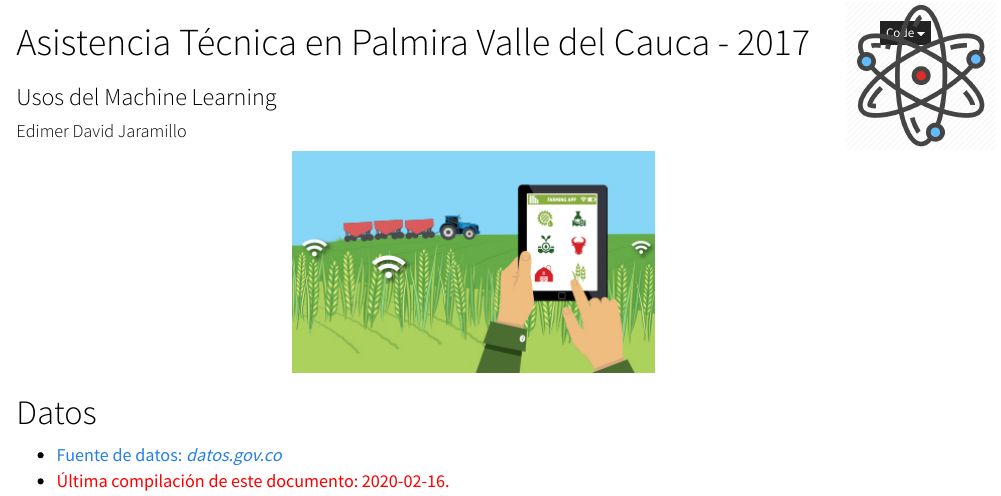
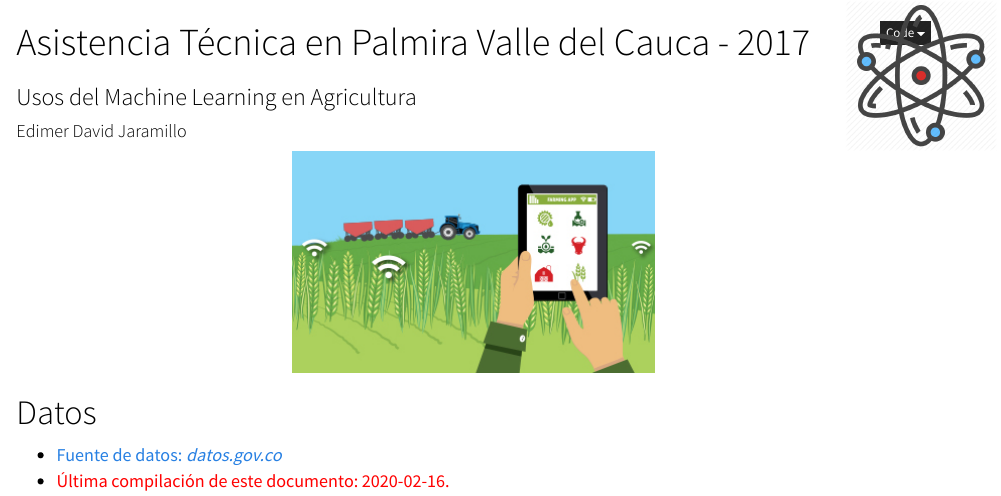
Before and after one commit to Edimer/Edimer_Rpubs, an R Markdown document (AgroPalmira/AgroPalmira.Rmd): the page in a window 1100 px wide, from its top. The pictures show the output file AgroPalmira/AgroPalmira.nb.html that the author committed with the source, opened offline.

Commit message:
nuevo agropalmira

```diff
--- a/AgroPalmira/AgroPalmira.Rmd
+++ b/AgroPalmira/AgroPalmira.Rmd
@@ -1,6 +1,6 @@
 ---
 title: "Asistencia Técnica en Palmira Valle del Cauca - 2017"
-subtitle: "Usos del Machine Learning"
+subtitle: "Usos del Machine Learning en Agricultura"
 author: "Edimer David Jaramillo"
 output:
   html_notebook:
```
Also changed, not shown: AgroPalmira/AgroPalmira.nb.html.
